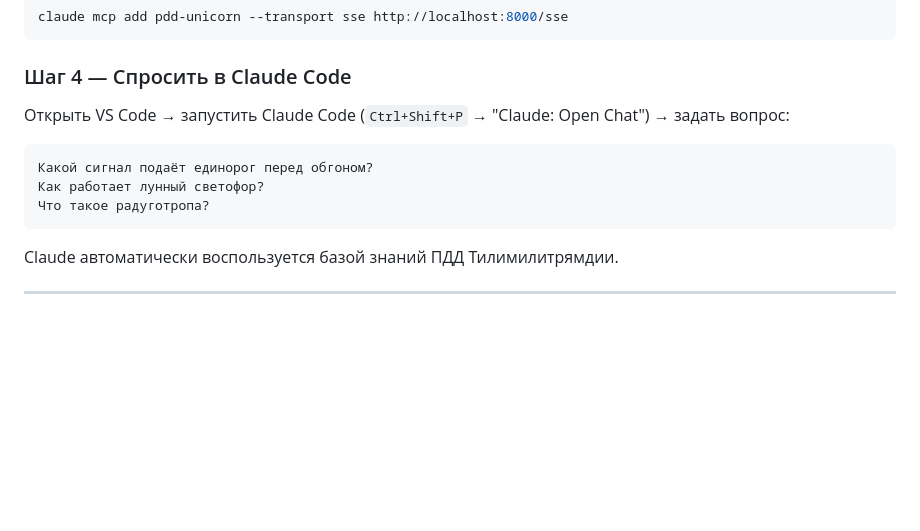
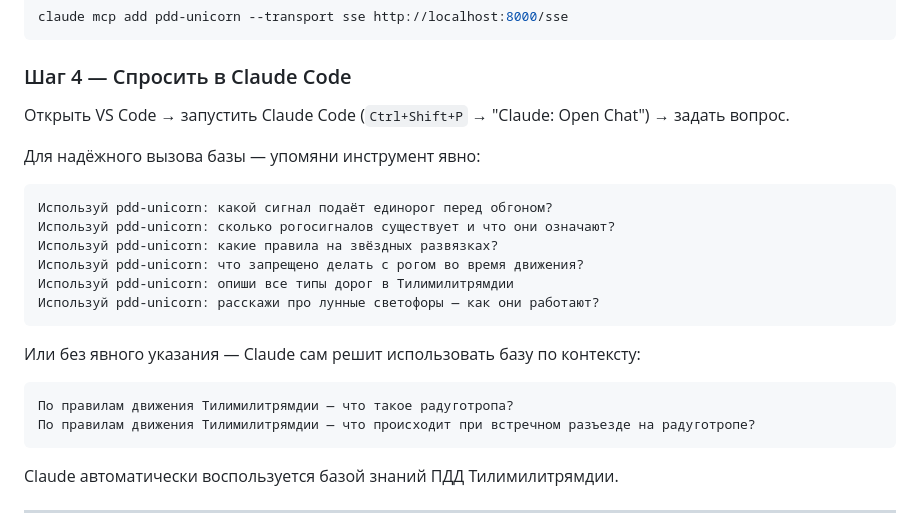
Before and after one commit to TheJubadze/OtusAiForDevs, a Markdown page: RAG/README.md, the part around the change. Rendered like a GitHub page; blank space fills up the shorter version.

Commit message:
README: add example queries with explicit and implicit tool usage
Co-Authored-By: Claude Sonnet 4.6 <noreply@anthropic.com>

````diff
--- a/RAG/README.md
+++ b/RAG/README.md
@@ -44,12 +44,24 @@ claude mcp add pdd-unicorn --transport sse http://localhost:8000/sse
 
 ### Шаг 4 — Спросить в Claude Code
 
-Открыть VS Code → запустить Claude Code (`Ctrl+Shift+P` → "Claude: Open Chat") → задать вопрос:
+Открыть VS Code → запустить Claude Code (`Ctrl+Shift+P` → "Claude: Open Chat") → задать вопрос.
+
+Для надёжного вызова базы — упомяни инструмент явно:
 
 ```
-Какой сигнал подаёт единорог перед обгоном?
-Как работает лунный светофор?
-Что такое радуготропа?
+Используй pdd-unicorn: какой сигнал подаёт единорог перед обгоном?
+Используй pdd-unicorn: сколько рогосигналов существует и что они означают?
+Используй pdd-unicorn: какие правила на звёздных развязках?
+Используй pdd-unicorn: что запрещено делать с рогом во время движения?
+Используй pdd-unicorn: опиши все типы дорог в Тилимилитрямдии
+Используй pdd-unicorn: расскажи про лунные светофоры — как они работают?
+```
+
+Или без явного указания — Claude сам решит использовать базу по контексту:
+
+```
+По правилам движения Тилимилитрямдии — что такое радуготропа?
+По правилам движения Тилимилитрямдии — что происходит при встречном разъезде на радуготропе?
 ```
 
 Claude автоматически воспользуется базой знаний ПДД Тилимилитрямдии.
````
